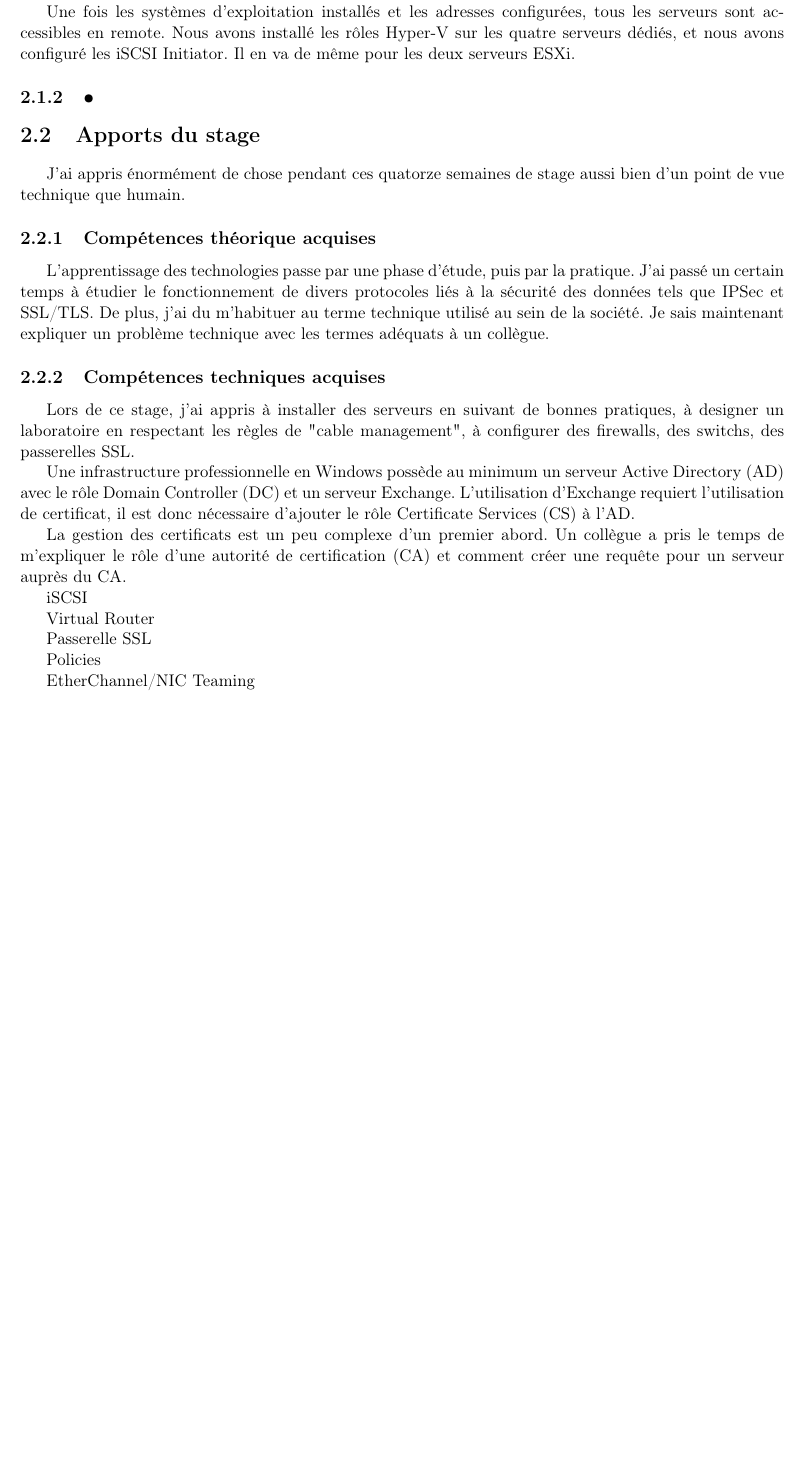
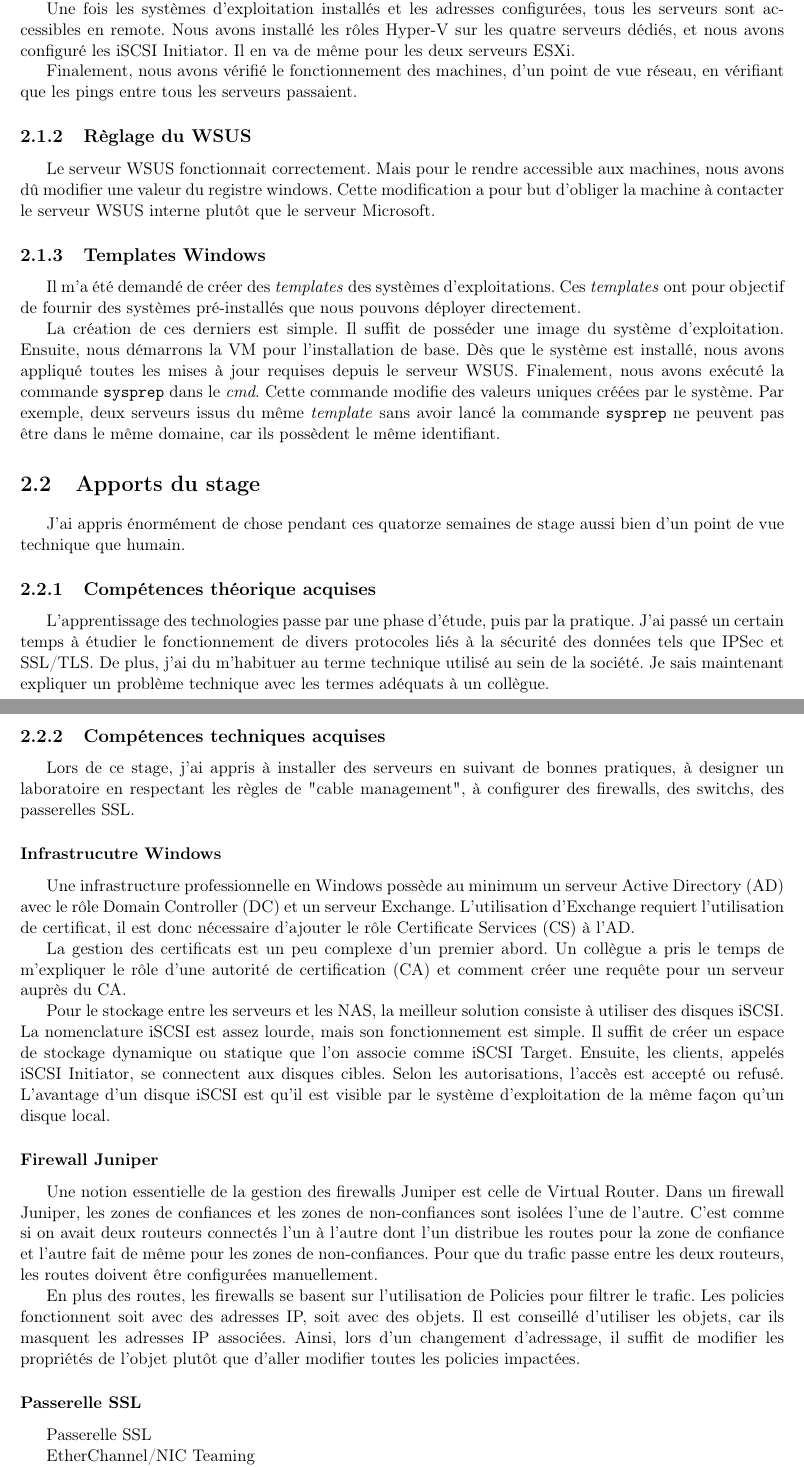
Before and after one commit to ChrisJCK/RapportStage, a LaTeX document (rapportStage.tex, which reads stage.tex): part of page 8 of 10 before the commit and two parts of pages 8 and 9 of 10 after it, the two joined at a grey line, cut so that both start at the same text, the shorter picture padded with empty space. Compiled offline with pdfLaTeX.

Commit message:
Avancement au 30/04

```diff
--- a/stage.tex
+++ b/stage.tex
@@ -126,7 +126,26 @@ Une fois les systèmes d'exploitation installés et les adresses configurées, t
 Nous avons installé les rôles Hyper-V sur les quatre serveurs dédiés, et nous avons configuré les iSCSI Initiator.
 Il en va de même pour les deux serveurs ESXi.
 
-\subsection{•}
+Finalement, nous avons vérifié le fonctionnement des machines, d'un point de vue réseau, en vérifiant que les pings entre tous les serveurs passaient.
+
+
+\subsection{Règlage du WSUS}
+Le serveur WSUS fonctionnait correctement.
+Mais pour le rendre accessible aux machines, nous avons dû modifier une valeur du registre windows.
+Cette modification a pour but d'obliger la machine à contacter le serveur WSUS interne plutôt que le serveur Microsoft.
+
+\subsection{Templates Windows}
+Il m'a été demandé de créer des \textit{templates} des systèmes d'exploitations.
+Ces \textit{templates} ont pour objectif de fournir des systèmes pré-installés que nous pouvons déployer directement.
+
+La création de ces derniers est simple.
+Il suffit de posséder une image du système d'exploitation.
+Ensuite, nous démarrons la VM pour l'installation de base.
+Dès que le système est installé, nous avons appliqué toutes les mises à jour requises depuis le serveur WSUS.
+Finalement, nous avons exécuté la commande \texttt{sysprep} dans le \textit{cmd}.
+Cette commande modifie des valeurs uniques créées par le système.
+Par exemple, deux serveurs issus du même \textit{template} sans avoir lancé la commande \texttt{sysprep} ne peuvent pas être dans le même domaine, car ils possèdent le même identifiant.
+
 
 \section{Apports du stage}
 J'ai appris énormément de chose pendant ces quatorze semaines de stage aussi bien d'un point de vue technique que humain.
@@ -139,20 +158,34 @@ Je sais maintenant expliquer un problème technique avec les termes adéquats à
 
 \subsection{Compétences techniques acquises}
 Lors de ce stage, j'ai appris à installer des serveurs en suivant de bonnes pratiques, à designer un laboratoire en respectant les règles de "cable management", à configurer des firewalls, des switchs, des passerelles SSL.
-
+\subsubsection{Infrastrucutre Windows}
 Une infrastructure professionnelle en Windows possède au minimum un serveur Active Directory (AD) avec le rôle Domain Controller (DC) et un serveur Exchange.
 L'utilisation d'Exchange requiert l'utilisation de certificat, il est donc nécessaire d'ajouter le rôle Certificate Services (CS) à l'AD.
 
 La gestion des certificats est un peu complexe d'un premier abord.
 Un collègue a pris le temps de m'expliquer le rôle d'une autorité de certification (CA) et comment créer une requête pour un serveur auprès du CA.
 
-iSCSI
+Pour le stockage entre les serveurs et les NAS, la meilleur solution consiste à utiliser des disques iSCSI.
+La nomenclature iSCSI est assez lourde, mais son fonctionnement est simple.
+Il suffit de créer un espace de stockage dynamique ou statique que l'on associe comme iSCSI Target.
+Ensuite, les clients, appelés iSCSI Initiator, se connectent aux disques cibles.
+Selon les autorisations, l'accès est accepté ou refusé.
+L'avantage d'un disque iSCSI est qu'il est visible par le système d'exploitation de la même façon qu'un disque local.
 
-Virtual Router
+\subsubsection{Firewall Juniper}
+Une notion essentielle de la gestion des firewalls Juniper est celle de Virtual Router.
+Dans un firewall Juniper, les zones de confiances et les zones de non-confiances sont isolées l'une de l'autre.
+C'est comme si on avait deux routeurs connectés l'un à l'autre dont l'un distribue les routes pour la zone de confiance et l'autre fait de même pour les zones de non-confiances.
+Pour que du trafic passe entre les deux routeurs, les routes doivent être configurées manuellement.
 
+En plus des routes, les firewalls se basent sur l'utilisation de Policies pour filtrer le trafic.
+Les policies fonctionnent soit avec des adresses IP, soit avec des objets.
+Il est conseillé d'utiliser les objets, car ils masquent les adresses IP associées.
+Ainsi, lors d'un changement d'adressage, il suffit de modifier les propriétés de l'objet plutôt que d'aller modifier toutes les policies impactées.
+\subsubsection{Passerelle SSL}
 Passerelle SSL
 
-Policies
+
 
 EtherChannel/NIC Teaming
 
```
Also changed, not shown: rapportStage.pdf.
